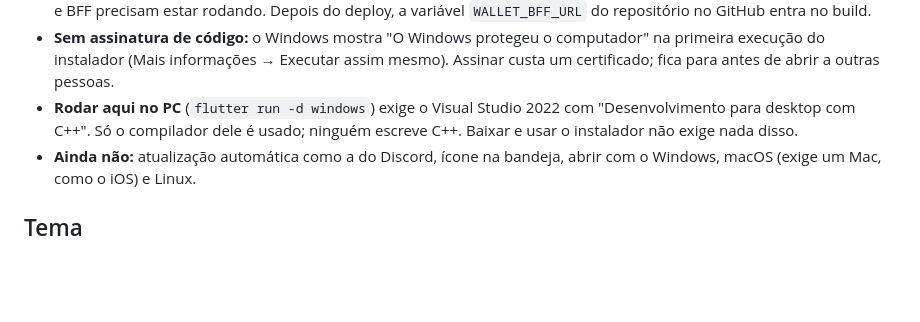
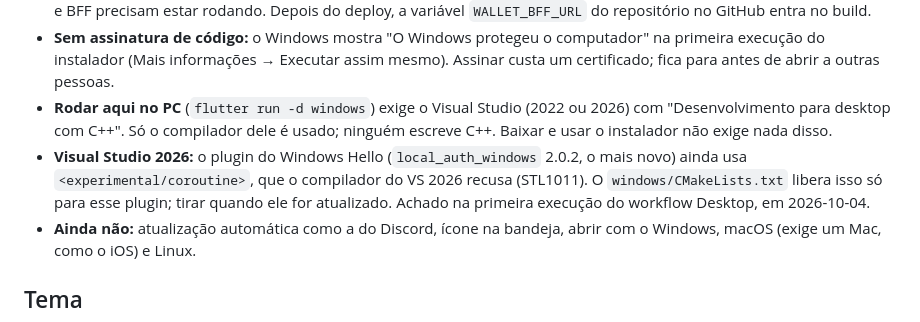
Before and after one commit to rafaeldossanto/Wallet, a Markdown page: Docs/Arquitetura/App Flutter.md, the part around the change. GitHub-like rendering; blank space fills up the shorter version.

```diff
--- a/Docs/Arquitetura/App Flutter.md
+++ b/Docs/Arquitetura/App Flutter.md
@@ -104,9 +104,13 @@ projeto Flutter e o mesmo código Dart; o Flutter gera o executável nativo a pa
 - **Sem assinatura de código:** o Windows mostra "O Windows protegeu o computador" na primeira
   execução do instalador (Mais informações → Executar assim mesmo). Assinar custa um
   certificado; fica para antes de abrir a outras pessoas.
-- **Rodar aqui no PC** (`flutter run -d windows`) exige o Visual Studio 2022 com "Desenvolvimento
-  para desktop com C++". Só o compilador dele é usado; ninguém escreve C++. Baixar e usar o
-  instalador não exige nada disso.
+- **Rodar aqui no PC** (`flutter run -d windows`) exige o Visual Studio (2022 ou 2026) com
+  "Desenvolvimento para desktop com C++". Só o compilador dele é usado; ninguém escreve C++.
+  Baixar e usar o instalador não exige nada disso.
+- **Visual Studio 2026:** o plugin do Windows Hello (`local_auth_windows` 2.0.2, o mais novo)
+  ainda usa `<experimental/coroutine>`, que o compilador do VS 2026 recusa (STL1011). O
+  `windows/CMakeLists.txt` libera isso só para esse plugin; tirar quando ele for atualizado.
+  Achado na primeira execução do workflow Desktop, em 2026-10-04.
 - **Ainda não:** atualização automática como a do Discord, ícone na bandeja, abrir com o
   Windows, macOS (exige um Mac, como o iOS) e Linux.
 
```
Also changed, not shown: README.md (+2 -2 lines).
